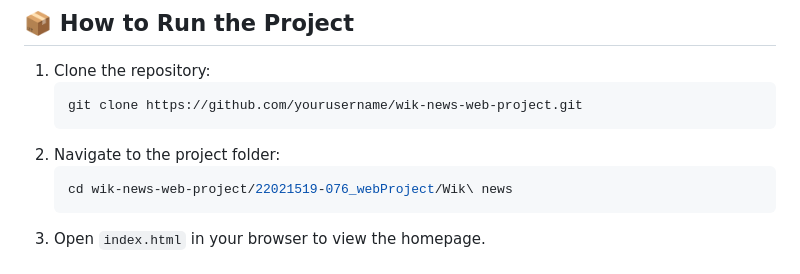
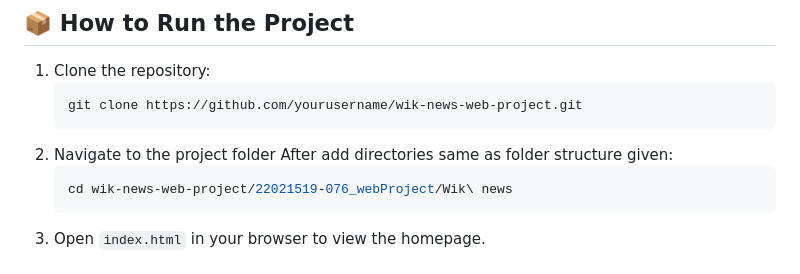
Before and after one commit to ielihasan/Wik-News, a Markdown page: README.md, the part around one of its changes. GitHub-like rendering.

````diff
--- a/README.md
+++ b/README.md
@@ -73,7 +76,7 @@ project/
    ```bash
    git clone https://github.com/yourusername/wik-news-web-project.git
    ```
-2. Navigate to the project folder:
+2. Navigate to the project folder After add directories same as folder structure given:
    ```bash
    cd wik-news-web-project/22021519-076_webProject/Wik\ news
    ```
````
Also changed, not shown: other parts of README.md (+6 -3 lines).
